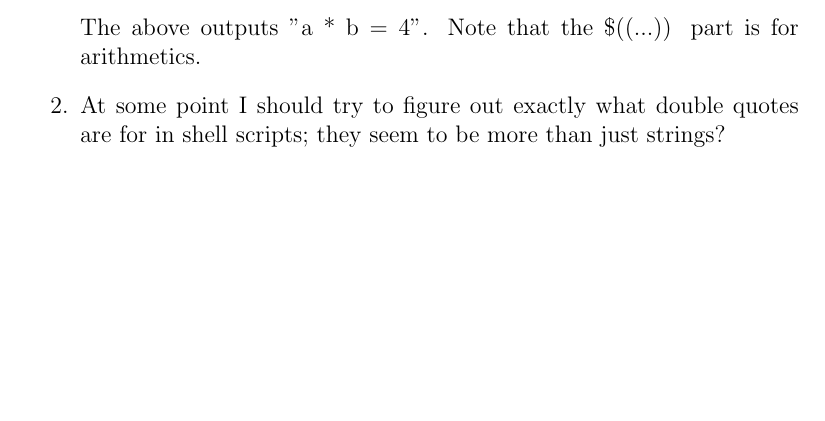
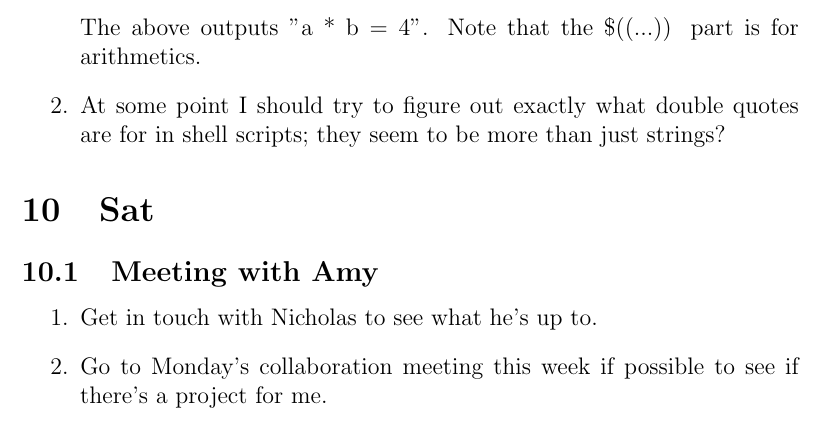
Before and after one commit to unmovingcastle/my_genetis, a LaTeX document (Jason_Yao_Log/June2023.tex): part of page 5 of 5, cut so that both start at the same text, the shorter picture padded with empty space. Compiled offline with pdfLaTeX; a LaTeX package or settings file that is missing is left out.

Commit message:
jun 10 initial

```diff
--- a/Jason_Yao_Log/June2023.tex
+++ b/Jason_Yao_Log/June2023.tex
@@ -162,7 +162,15 @@
     shell scripts; they seem to be more than just strings?
 
 \end{enumerate}
+
 % June 10
+\section{Sat}
+\subsection{Meeting with Amy}
+\begin{enumerate}
+  \item Get in touch with Nicholas to see what he's up to.
+  \item Go to Monday's collaboration meeting this week if possible to see if there's a
+    project for me.
+\end{enumerate}
 % June 11
 % June 12
 % June 13
```
Also changed, not shown: Jason_Yao_Log/June2023.pdf.
